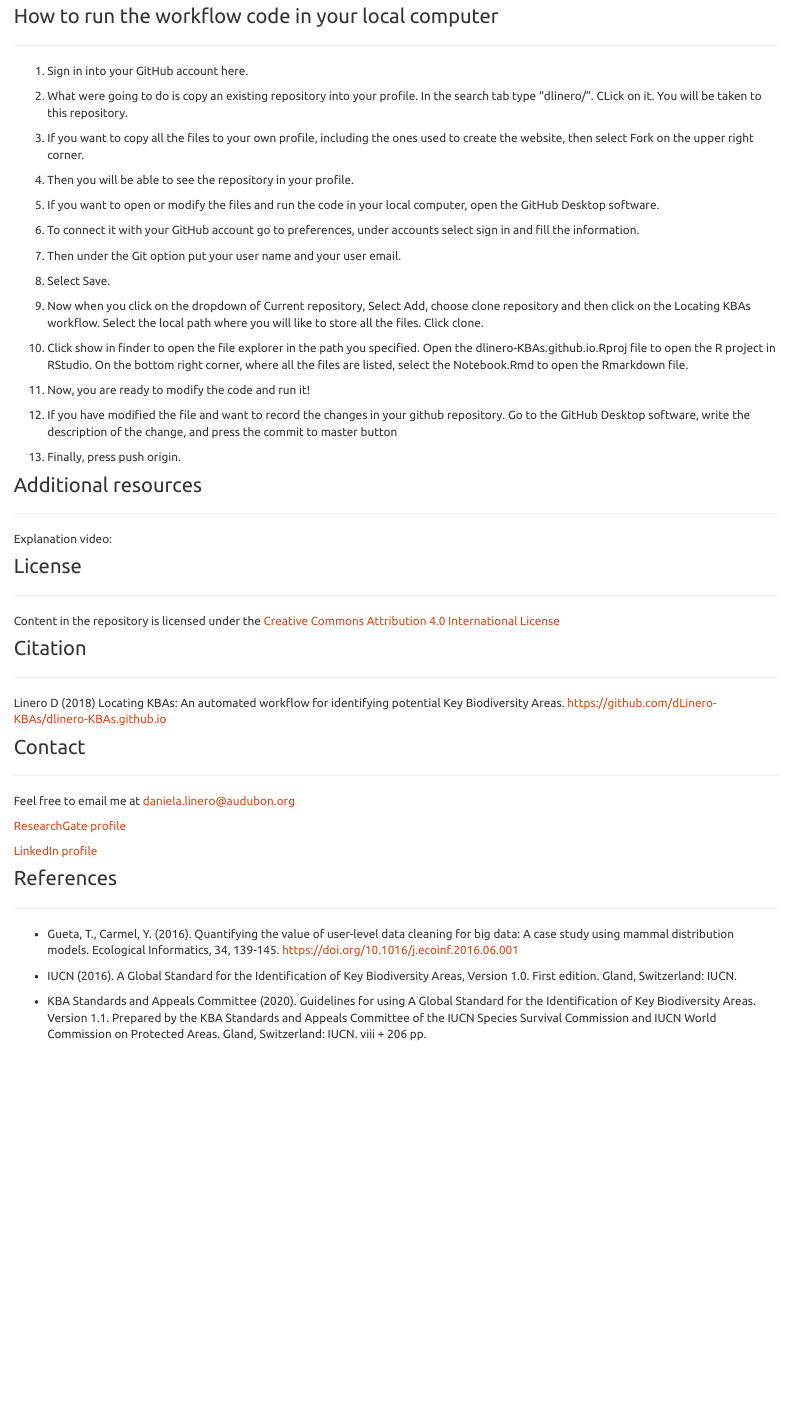
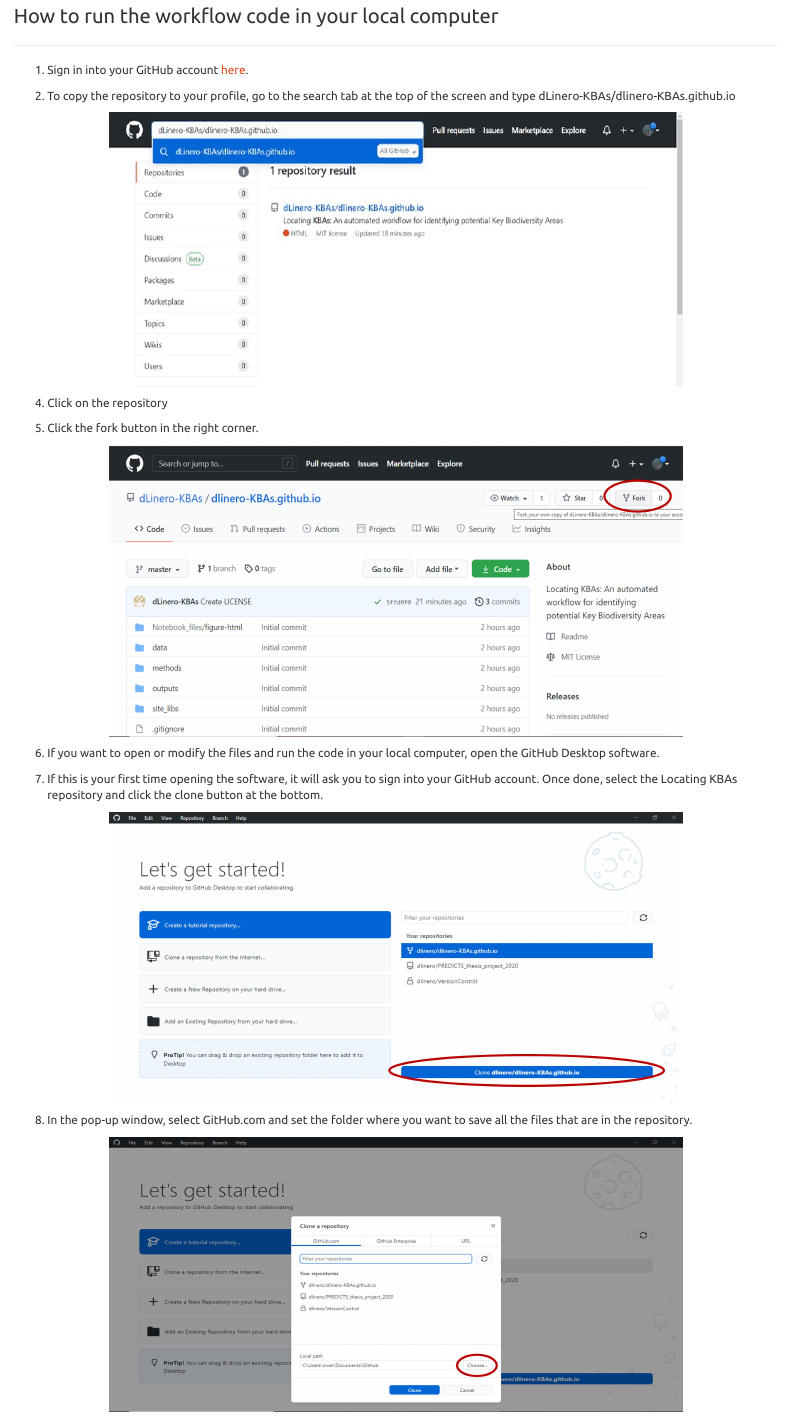
Before and after one commit to dLinero-KBAs/dlinero-KBAs.github.io, an R Markdown document (index.Rmd): the page in a window 1100 px wide, from 3170 px down before the commit and from 3360 px down after it, so that both start at the same text. The pictures show the output file index.html that the author committed with the source, opened offline; library style sheets and scripts come from the installed R packages; long lines of code are wrapped.

Commit message:
Add process to clone repository

````diff
--- a/index.Rmd
+++ b/index.Rmd
@@ -134,32 +145,33 @@
 ### How to run the workflow code in your local computer {#howto}
 ***
 
+1. Sign in into your GitHub account [here](https://github.com/).
 
-1. Sign in into your GitHub account here.
-
-2. What were going to do is copy an existing repository into your profile. In the search tab type "dlinero/". CLick on it. You will be taken to this repository.
-
-3. If you want to copy all the files to your own profile, including the ones used to create the website, then select Fork on the upper right corner.
-
-4. Then you will be able to see the repository in your profile.
-
-5. If you want to open or modify the files and run the code in your local computer, open the GitHub Desktop software.
-
-6. To connect it with your GitHub account go to preferences, under accounts select sign in and fill the information.
-
-7. Then under the Git option put your user name and your user email.
-
-8. Select Save.
-
-9. Now when you click on the dropdown of Current repository,
-Select Add, choose clone repository and then click on the Locating KBAs workflow. Select the local path where you will like to store all the files. Click clone.
+2. To copy the repository to your profile, go to the search tab at the top of the screen and type dLinero-KBAs/dlinero-KBAs.github.io
 
 
-10. Click show in finder to open the file explorer in the path you specified. Open the dlinero-KBAs.github.io.Rproj file to open the R project in RStudio. On the bottom right corner, where all the files are listed, select the Notebook.Rmd to open the Rmarkdown file.
+```{r fig 1, echo=FALSE, out.width = '75%', fig.align="center"}
+knitr::include_graphics("./methods/howto_step1.jpg")
+```
 
-11. Now, you are ready to modify the code and run it!
 
-12. If you have modified the file and want to record the changes in your github repository. Go to the GitHub Desktop software, write the description of the change, and press the commit to master button
+4. Click on the repository
 
-13. Finally, press push origin.
+5. Click the fork button in the right corner.
 
+```{r fig 2, echo=FALSE, out.width = '75%', fig.align="center"}
+knitr::include_graphics("./methods/howto_step5.jpg")
+```
+
+6. If you want to open or modify the files and run the code in your local computer, open the GitHub Desktop software.
+
+7. If this is your first time opening the software, it will ask you to sign into your GitHub account. Once done, select the Locating KBAs repository and click the clone button at the bottom.
+
+```{r fig 3, echo=FALSE, out.width = '75%', fig.align="center"}
+knitr::include_graphics("./methods/howto_step7.jpg")
+```
+
+8.  In the pop-up window, select GitHub.com and set the folder where you want to save all the files that are in the repository.
+
+
+```{r fig 4, echo=FALSE, out.width = '75%', fig.align="center"}
@@ -172,7 +203,3 @@
-### License
-***
-
-Content in the repository is licensed under the [Creative Commons Attribution 4.0 International License](https://creativecommons.org/licenses/by/4.0/)
 
 ### Citation
 ***
````
Also changed, not shown: Notebook.Rmd (+1 -1 lines), Notebook.html, README.md, index.html, methods/howto_step1.jpg (added), methods/howto_step10.jpg (added), methods/howto_step11.jpg (added), methods/howto_step5.jpg (added), methods/howto_step7.jpg (added), methods/howto_step8.jpg (added), index.Rmd (54 more changed lines).
